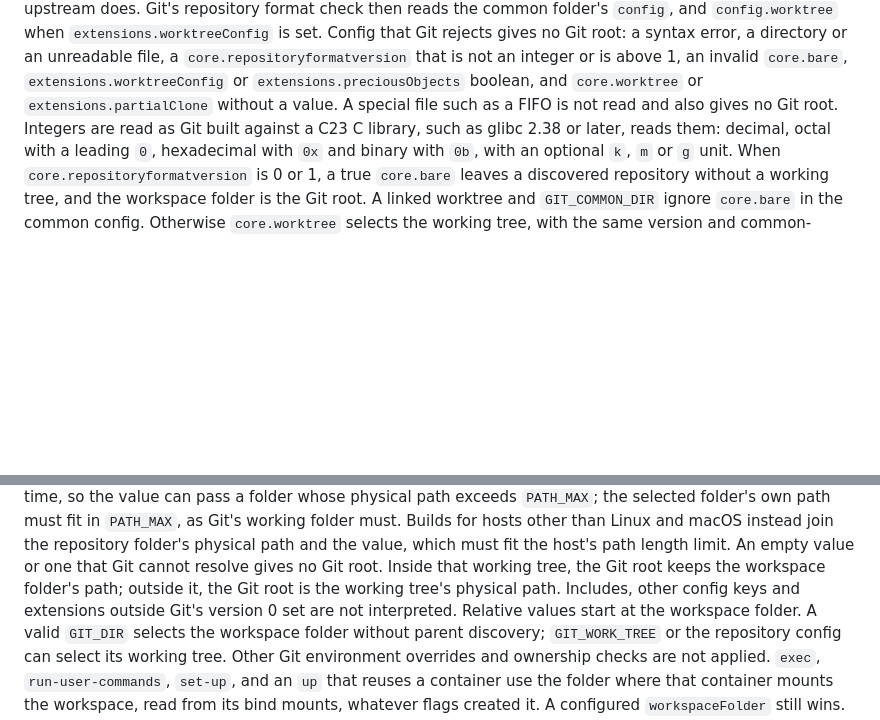
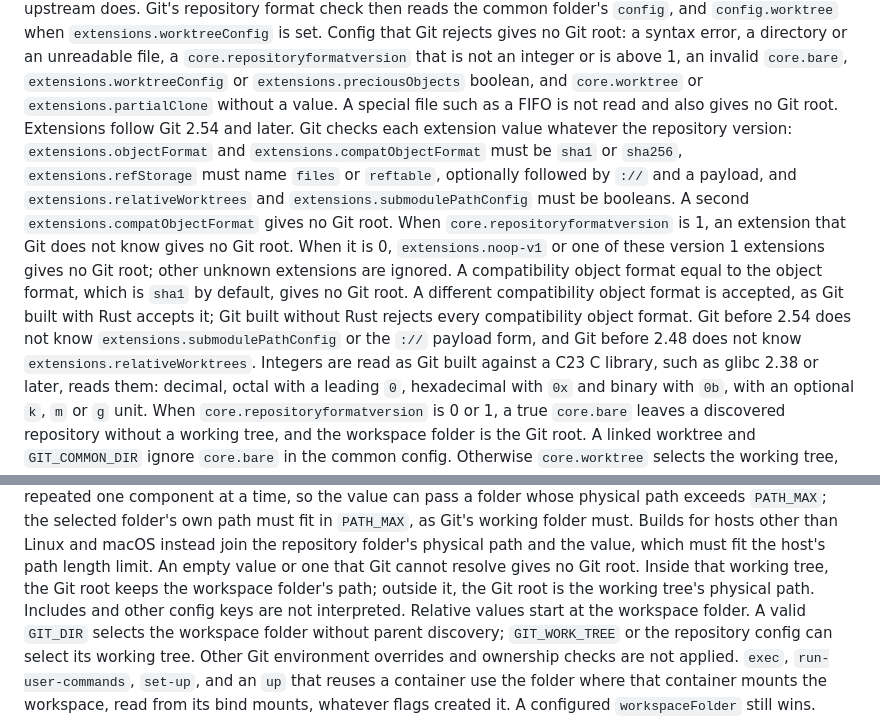
Before and after one commit to wyrd-company/devcontainer-builder, a Markdown page: docs/usage.md, 2 parts joined by grey strips. Drawn GitHub-style; blank space fills up the shorter version.

Commit message:
docs: state the repository extension rules for Git root discovery
Co-Authored-By: Claude Opus 5.5 <noreply@anthropic.com>

```diff
--- a/docs/usage.md
+++ b/docs/usage.md
@@ -697,7 +697,23 @@ rejects gives no Git root: a syntax error, a directory or an unreadable file,
 a `core.repositoryformatversion` that is not an integer or is above 1, an
 invalid `core.bare`, `extensions.worktreeConfig` or `extensions.preciousObjects`
 boolean, and `core.worktree` or `extensions.partialClone` without a value. A
-special file such as a FIFO is not read and also gives no Git root. Integers
+special file such as a FIFO is not read and also gives no Git root.
+Extensions follow Git 2.54 and later. Git checks each extension value whatever
+the repository version: `extensions.objectFormat` and
+`extensions.compatObjectFormat` must be `sha1` or `sha256`,
+`extensions.refStorage` must name `files` or `reftable`, optionally followed by
+`://` and a payload, and `extensions.relativeWorktrees` and
+`extensions.submodulePathConfig` must be booleans. A second
+`extensions.compatObjectFormat` gives no Git root. When
+`core.repositoryformatversion` is 1, an extension that Git does not know gives
+no Git root. When it is 0, `extensions.noop-v1` or one of these version 1
+extensions gives no Git root; other unknown extensions are ignored. A
+compatibility object format equal to the object format, which is `sha1` by
+default, gives no Git root. A different compatibility object format is
+accepted, as Git built with Rust accepts it; Git built without Rust rejects
+every compatibility object format. Git before 2.54 does not know
+`extensions.submodulePathConfig` or the `://` payload form, and Git before 2.48
+does not know `extensions.relativeWorktrees`. Integers
 are read as Git built against a C23 C library, such as glibc 2.38 or later,
 reads them: decimal, octal with a leading `0`, hexadecimal with `0x` and binary
 with `0b`, with an optional `k`, `m` or `g` unit. When
@@ -723,8 +739,8 @@ Builds for hosts other than Linux and macOS instead join the repository
 folder's physical path and the value, which must fit the host's path length
 limit. An empty value or one that Git cannot resolve gives no Git
 root. Inside that working tree, the Git root keeps the workspace folder's path;
-outside it, the Git root is the working tree's physical path. Includes, other
-config keys and extensions outside Git's version 0 set are not interpreted.
+outside it, the Git root is the working tree's physical path. Includes and
+other config keys are not interpreted.
 Relative values start at the workspace folder. A valid `GIT_DIR` selects the
 workspace folder without parent discovery; `GIT_WORK_TREE` or the repository
 config can select its working tree. Other Git
```
Also changed, not shown: .intentional/intents/git-repository-extensions.md (added, +5 -0 lines).
